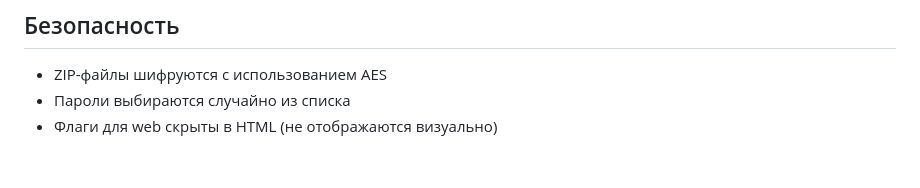
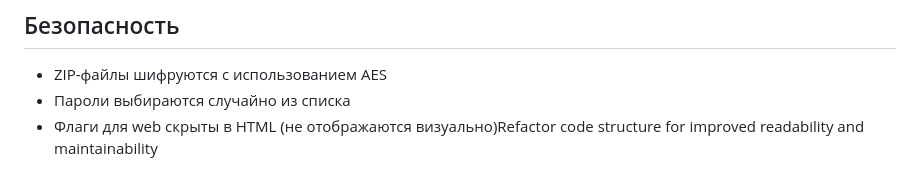
Before and after one commit to nkiteducation/CTF-server, a Markdown page: server/README.md, the part around the change. Drawn GitHub-style.

```diff
--- a/server/README.md
+++ b/server/README.md
@@ -98,4 +98,4 @@ docker run -p 8080:8080 -v $(pwd):/secret ctf-server
 
 - ZIP-файлы шифруются с использованием AES
 - Пароли выбираются случайно из списка
-- Флаги для web скрыты в HTML (не отображаются визуально)
+- Флаги для web скрыты в HTML (не отображаются визуально)Refactor code structure for improved readability and maintainability
```
